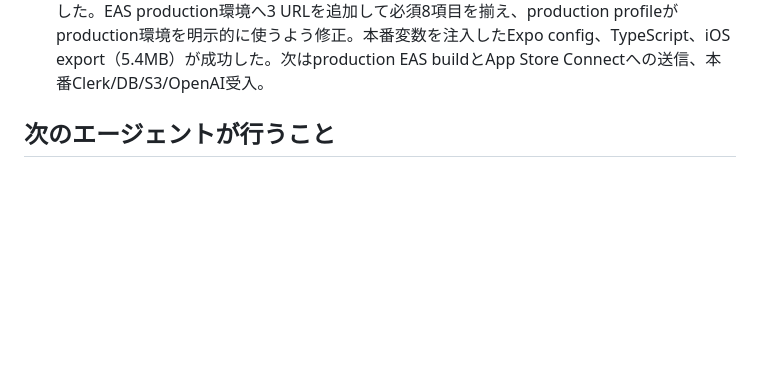
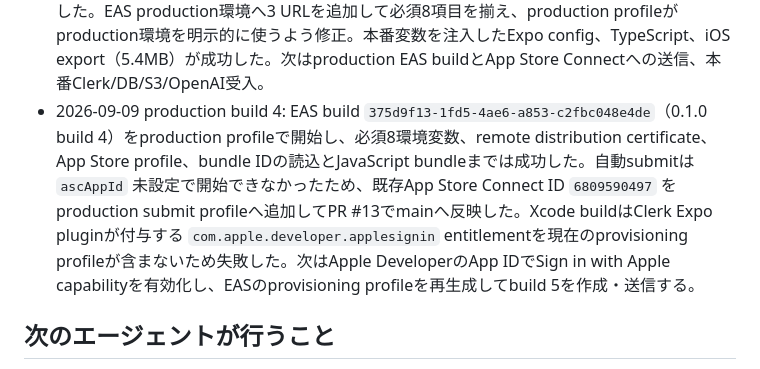
Before and after one commit to oxycaster/wagaya-recipe-book, a Markdown page: docs/ios-cloud-progress.md, the part around the change. GitHub-like rendering; blank space fills up the shorter version.

Commit message:
docs: production build失敗を記録

```diff
--- a/docs/ios-cloud-progress.md
+++ b/docs/ios-cloud-progress.md
@@ -84,6 +84,7 @@ P1〜P4のローカル実装・検証まで完了。iOS native simulator build
 - 2026-09-09 本番自動デプロイ受入: health修正のPR #8をmainへマージし、GitHub Actions run `34340378989` が全工程を2分3秒で完了した。production CDK、Lightsail runtime、親accountのRoute 53 CDKをOIDCで更新し、`https://api.wagaya.oxycaster.com/health` は `{"ok":true}`、A recordはstatic IP `35.72.64.233` を返した。Lightsailの22番port stateが空であること、production/DNS両IAM roleのOIDC subjectがrepository immutable IDとproduction environmentへ限定されていることも確認した。APIの4320番はホストloopbackだけに割り当てられ、公開入口はCaddyの80/443番だけである。未完了は本番Clerk認証付きAPI、S3実原本、OpenAI抽出、RevenueCat Sandbox、監視・復元の受入。
 - 2026-09-09 公開API境界/EAS設定: 公開APIの `/v1/me` はBearer tokenなしを401 `SIGN_IN_REQUIRED`、RevenueCat Webhookは秘密なしを401 `INVALID_WEBHOOK` で拒否した。Clerk CLI 3.3.0のdoctorは認証・repository link・production instanceを正常と判定し、production利用者は0人だった。EAS production環境にはAPI URL、bundle ID、project ID、Clerk production公開キー、RevenueCat iOS SDK公開キーを登録した。production buildに必要なPrivacy・Terms・Support URLは未登録。3ページの公開前草案を `docs/legal` に作成し、問い合わせ先と内容確認後にHTTPSで公開する。
 - 2026-09-09 法務ページ/EAS production受入: ユーザー承認に基づき問い合わせ先を `oxycaster@gmail.com` と確定。PR #11とGitHub Actions run `34361703102` でPrivacy・Terms・SupportページをCaddyへ配備し、3 URL、CSS、API healthのHTTPS 200を確認した。ブラウザでも日本語本文、見出し、問い合わせリンク、ページ間リンクの表示を目視確認した。EAS production環境へ3 URLを追加して必須8項目を揃え、production profileがproduction環境を明示的に使うよう修正。本番変数を注入したExpo config、TypeScript、iOS export（5.4MB）が成功した。次はproduction EAS buildとApp Store Connectへの送信、本番Clerk/DB/S3/OpenAI受入。
+- 2026-09-09 production build 4: EAS build `375d9f13-1fd5-4ae6-a853-c2fbc048e4de`（0.1.0 build 4）をproduction profileで開始し、必須8環境変数、remote distribution certificate、App Store profile、bundle IDの読込とJavaScript bundleまでは成功した。自動submitは `ascAppId` 未設定で開始できなかったため、既存App Store Connect ID `6809590497` をproduction submit profileへ追加してPR #13でmainへ反映した。Xcode buildはClerk Expo pluginが付与する `com.apple.developer.applesignin` entitlementを現在のprovisioning profileが含まないため失敗した。次はApple DeveloperのApp IDでSign in with Apple capabilityを有効化し、EASのprovisioning profileを再生成してbuild 5を作成・送信する。
 
 ## 次のエージェントが行うこと
 
```
Also changed, not shown: docs/app-store-release-plan.md (+1 -0 lines), docs/ios-cloud-plan.md (+1 -1 lines).
